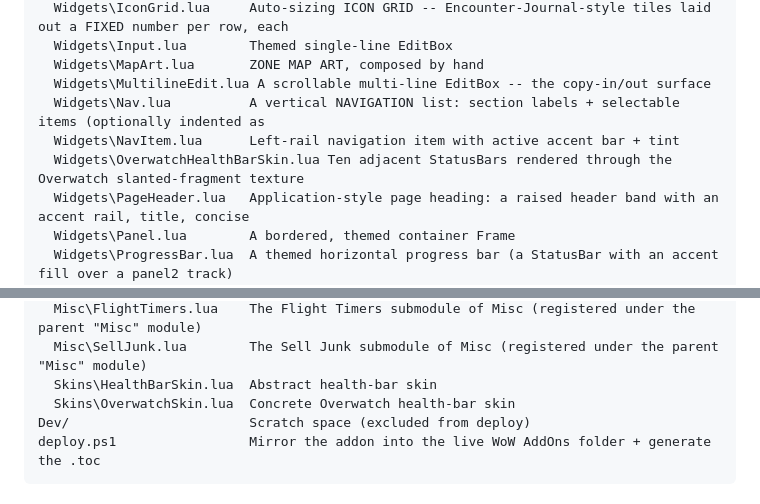
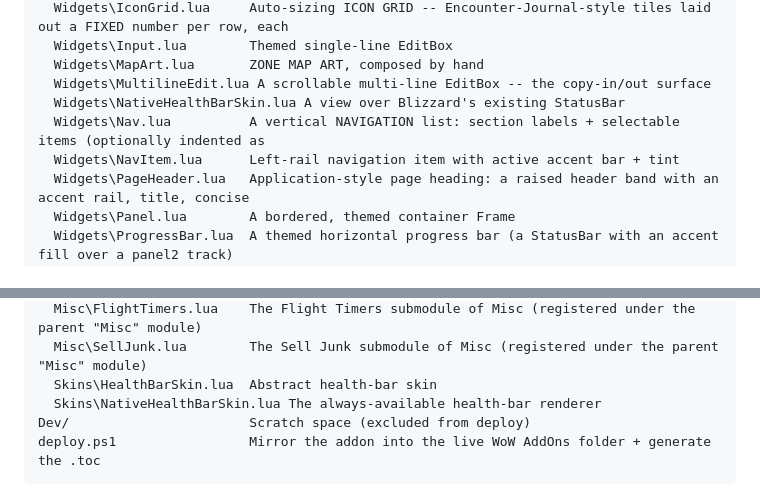
Before and after one commit to Hagryph/HagAIO, a Markdown page: README.md, 2 parts joined by grey strips. Rendered like a GitHub page.

````diff
--- a/README.md
+++ b/README.md
@@ -155,9 +155,9 @@ UI/
   Widgets\Input.lua        Themed single-line EditBox
   Widgets\MapArt.lua       ZONE MAP ART, composed by hand
   Widgets\MultilineEdit.lua A scrollable multi-line EditBox -- the copy-in/out surface
+  Widgets\NativeHealthBarSkin.lua A view over Blizzard's existing StatusBar
   Widgets\Nav.lua          A vertical NAVIGATION list: section labels + selectable items (optionally indented as
   Widgets\NavItem.lua      Left-rail navigation item with active accent bar + tint
-  Widgets\OverwatchHealthBarSkin.lua Ten adjacent StatusBars rendered through the Overwatch slanted-fragment texture
   Widgets\PageHeader.lua   Application-style page heading: a raised header band with an accent rail, title, concise
   Widgets\Panel.lua        A bordered, themed container Frame
   Widgets\ProgressBar.lua  A themed horizontal progress bar (a StatusBar with an accent fill over a panel2 track)
@@ -214,7 +214,7 @@ Modules/
   Misc\FlightTimers.lua    The Flight Timers submodule of Misc (registered under the parent "Misc" module)
   Misc\SellJunk.lua        The Sell Junk submodule of Misc (registered under the parent "Misc" module)
   Skins\HealthBarSkin.lua  Abstract health-bar skin
-  Skins\OverwatchSkin.lua  Concrete Overwatch health-bar skin
+  Skins\NativeHealthBarSkin.lua The always-available health-bar renderer
 Dev/                       Scratch space (excluded from deploy)
 deploy.ps1                 Mirror the addon into the live WoW AddOns folder + generate the .toc
 ```
````
